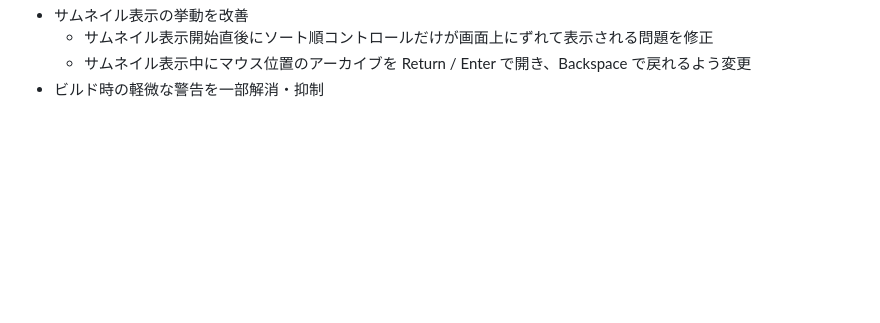
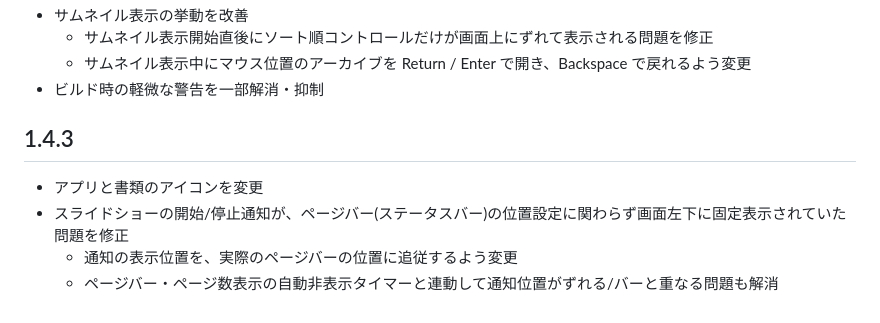
Before and after one commit to ysmx/cooViewer, a Markdown page: update-notes.md, the part around the change. GitHub-like rendering; blank space fills up the shorter version.

Commit message:
Update notes for 1.4.3

```diff
--- a/update-notes.md
+++ b/update-notes.md
@@ -57,3 +57,10 @@
   - サムネイル表示開始直後にソート順コントロールだけが画面上にずれて表示される問題を修正
   - サムネイル表示中にマウス位置のアーカイブを Return / Enter で開き、Backspace で戻れるよう変更
 - ビルド時の軽微な警告を一部解消・抑制
+
+## 1.4.3
+
+- アプリと書類のアイコンを変更
+- スライドショーの開始/停止通知が、ページバー(ステータスバー)の位置設定に関わらず画面左下に固定表示されていた問題を修正
+  - 通知の表示位置を、実際のページバーの位置に追従するよう変更
+  - ページバー・ページ数表示の自動非表示タイマーと連動して通知位置がずれる/バーと重なる問題も解消
```
